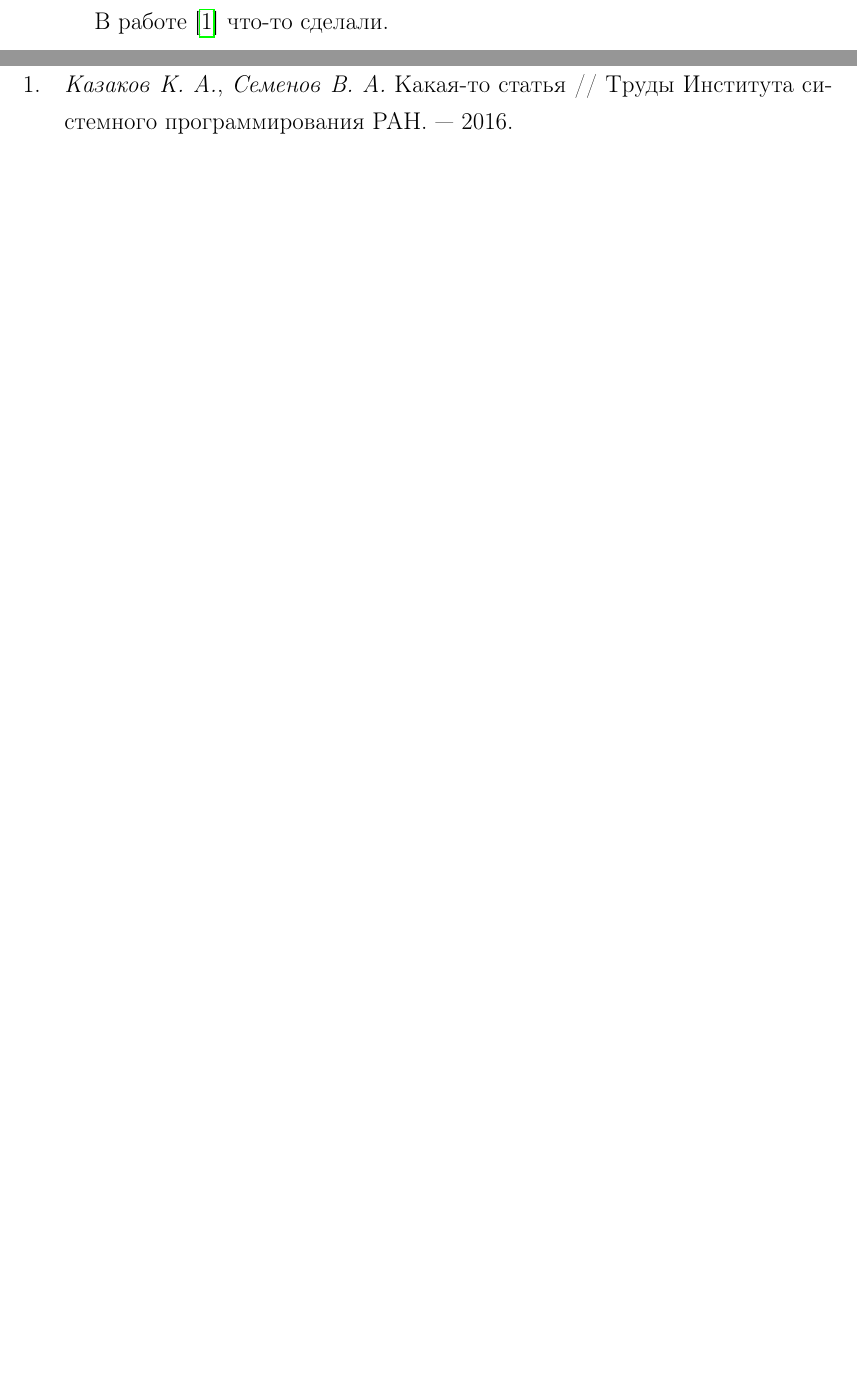
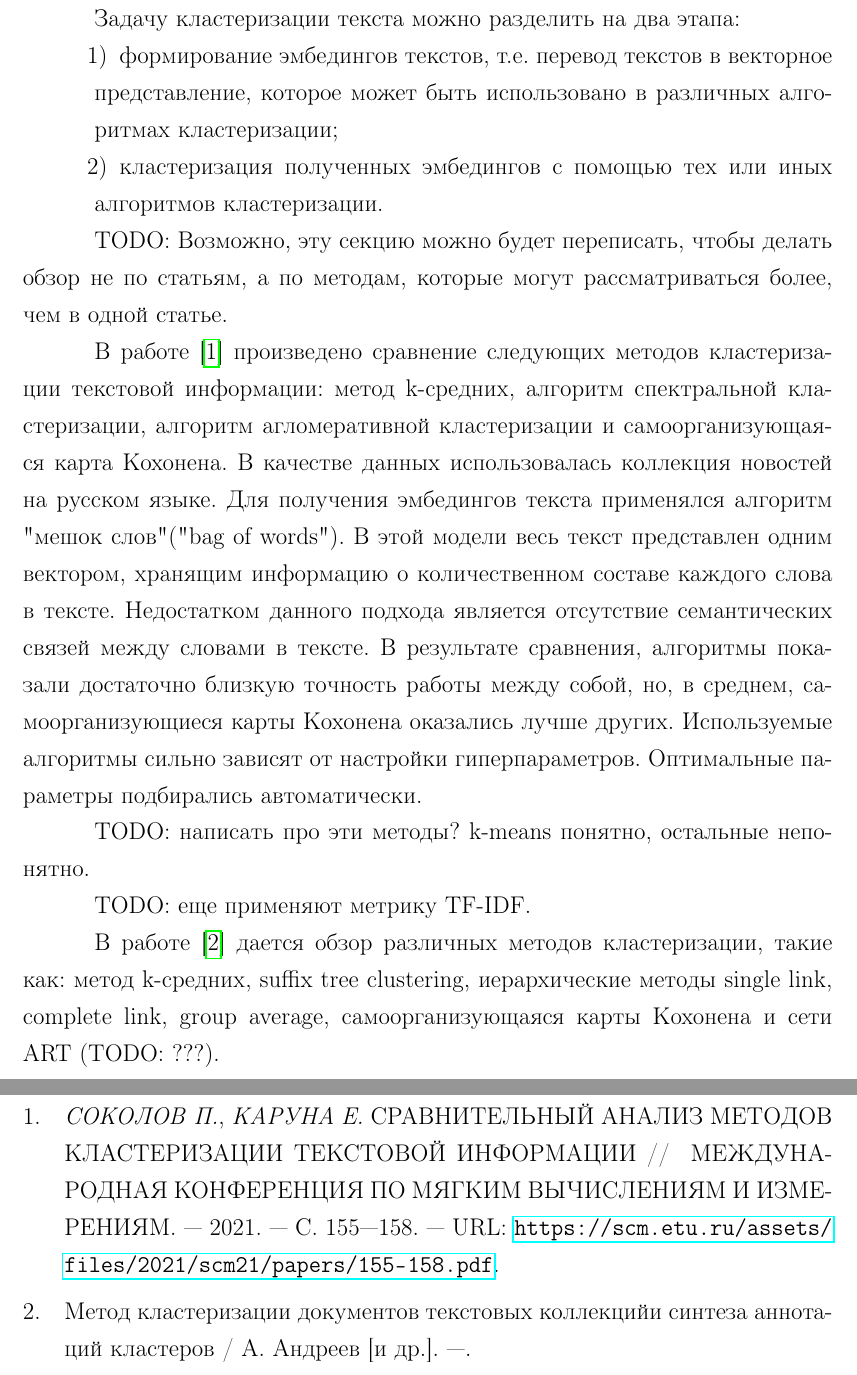
Before and after one commit to baaazik/diplom, a LaTeX document (main.tex, which reads 04-chapter1.tex, bibliography.bib): two parts of pages 5 and 6 of 6, joined at a grey line, cut at the place of the change, the shorter picture padded with empty space. Compiled offline with pdfLaTeX.

Commit message:
Описание литературы

```diff
--- a/04-chapter1.tex
+++ b/04-chapter1.tex
@@ -1,4 +1,18 @@
 \chapter{АНАЛИЗ ПРЕДМЕТНОЙ ОБЛАСТИ}
 \aftertitle
 
-В работе \cite{test_article} что-то сделали.
+Задачу кластеризации текста можно разделить на два этапа:
+\begin{enumerate}
+    \item формирование эмбедингов текстов, т.е. перевод текстов в векторное представление, которое может быть использовано в различных алгоритмах кластеризации;
+    \item кластеризация полученных эмбедингов с помощью тех или иных алгоритмов кластеризации.
+\end{enumerate}
+
+TODO: Возможно, эту секцию можно будет переписать, чтобы делать обзор не по статьям, а по методам, которые могут рассматриваться более, чем в одной статье.
+
+В работе \cite{compare-text-clustering-sokolov} произведено сравнение следующих методов кластеризации текстовой информации: метод k-средних, алгоритм спектральной кластеризации, алгоритм агломеративной кластеризации и самоорганизующаяся карта Кохонена. В качестве данных использовалась коллекция новостей на русском языке. Для получения эмбедингов текста применялся алгоритм "мешок слов" ("bag of words"). В этой модели весь текст представлен одним вектором, хранящим информацию о количественном составе каждого слова в тексте. Недостатком данного подхода является отсутствие семантических связей между словами в тексте. В результате сравнения, алгоритмы показали достаточно близкую точность работы между собой, но, в среднем, самоорганизующиеся карты Кохонена оказались лучше других. Используемые алгоритмы сильно зависят от настройки гиперпараметров. Оптимальные параметры подбирались автоматически.
+
+TODO: написать про эти методы? k-means понятно, остальные непонятно.
+
+TODO: еще применяют метрику TF-IDF.
+
+В работе \cite{method-text-clustering-andreev} дается обзор различных методов кластеризации, такие как: метод k-средних, suffix tree clustering, иерархические методы single link, complete link, group average, самоорганизующаяся карты Кохонена и сети ART (TODO: ???).
--- a/bibliography.bib
+++ b/bibliography.bib
@@ -1 +1,5 @@
-% Encoding: UTF-8
+@Article{compare-text-clustering-sokolov,
+  author   = {СОКОЛОВ, П.В. and КАРУНА, Е.Н.},
+  journal  = { МЕЖДУНАРОДНАЯ КОНФЕРЕНЦИЯ ПО МЯГКИМ ВЫЧИСЛЕНИЯМ И ИЗМЕРЕНИЯМ},
+  title    = {СРАВНИТЕЛЬНЫЙ АНАЛИЗ МЕТОДОВ КЛАСТЕРИЗАЦИИ ТЕКСТОВОЙ ИНФОРМАЦИИ},
+  year     = {2021},
@@ -2,6 +10,3 @@
+  url      = {https://scm.etu.ru/assets/files/2021/scm21/papers/155-158.pdf},
+}
 
-@Article{test_article,
-  author = {Казаков, К. А. and Семенов, В. А.},
-  title = {Какая-то статья},
-  journal = {Труды Института системного программирования РАН},
-  year = {2016},
```
Also changed, not shown: bibliography.bib (12 more changed lines), 1 other file.
